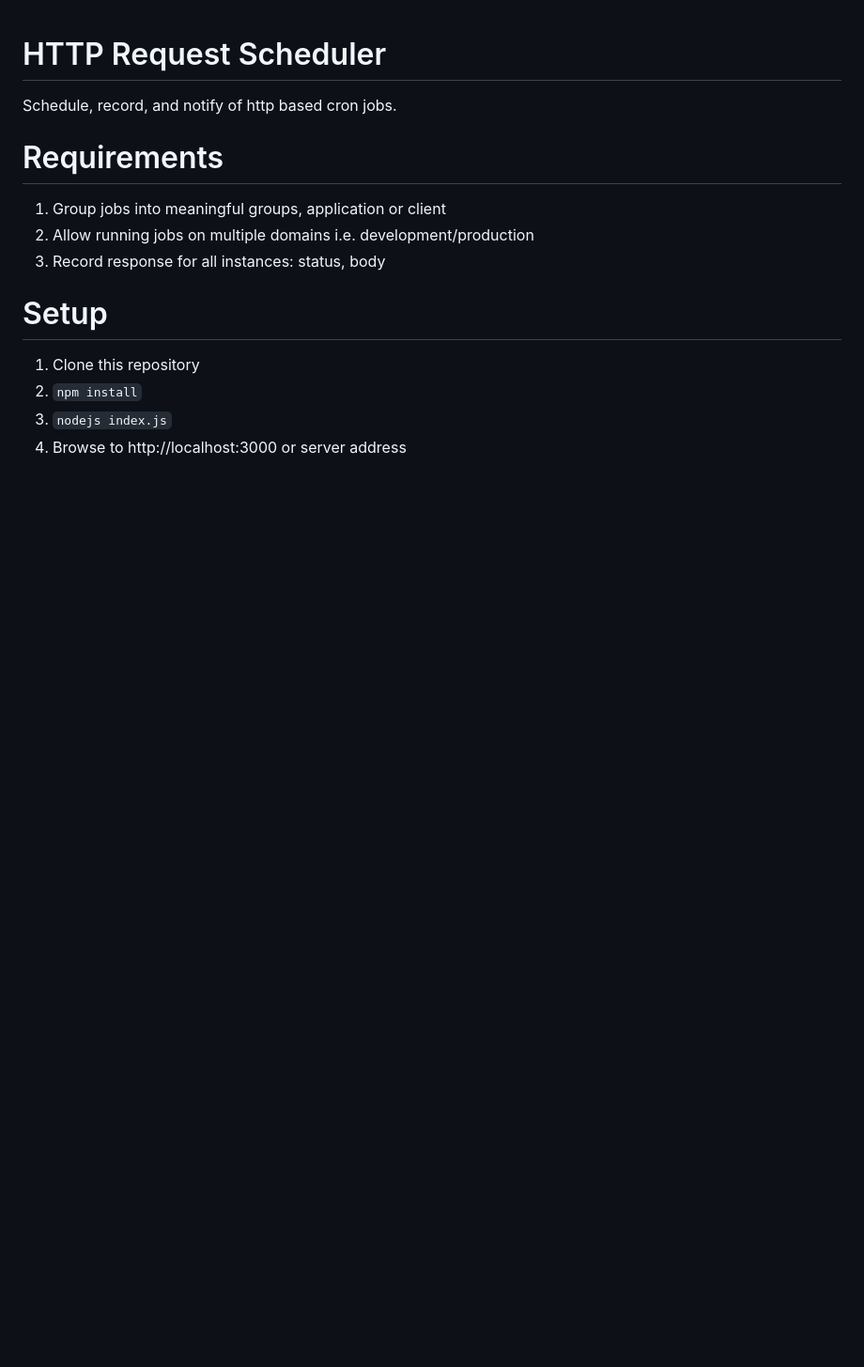
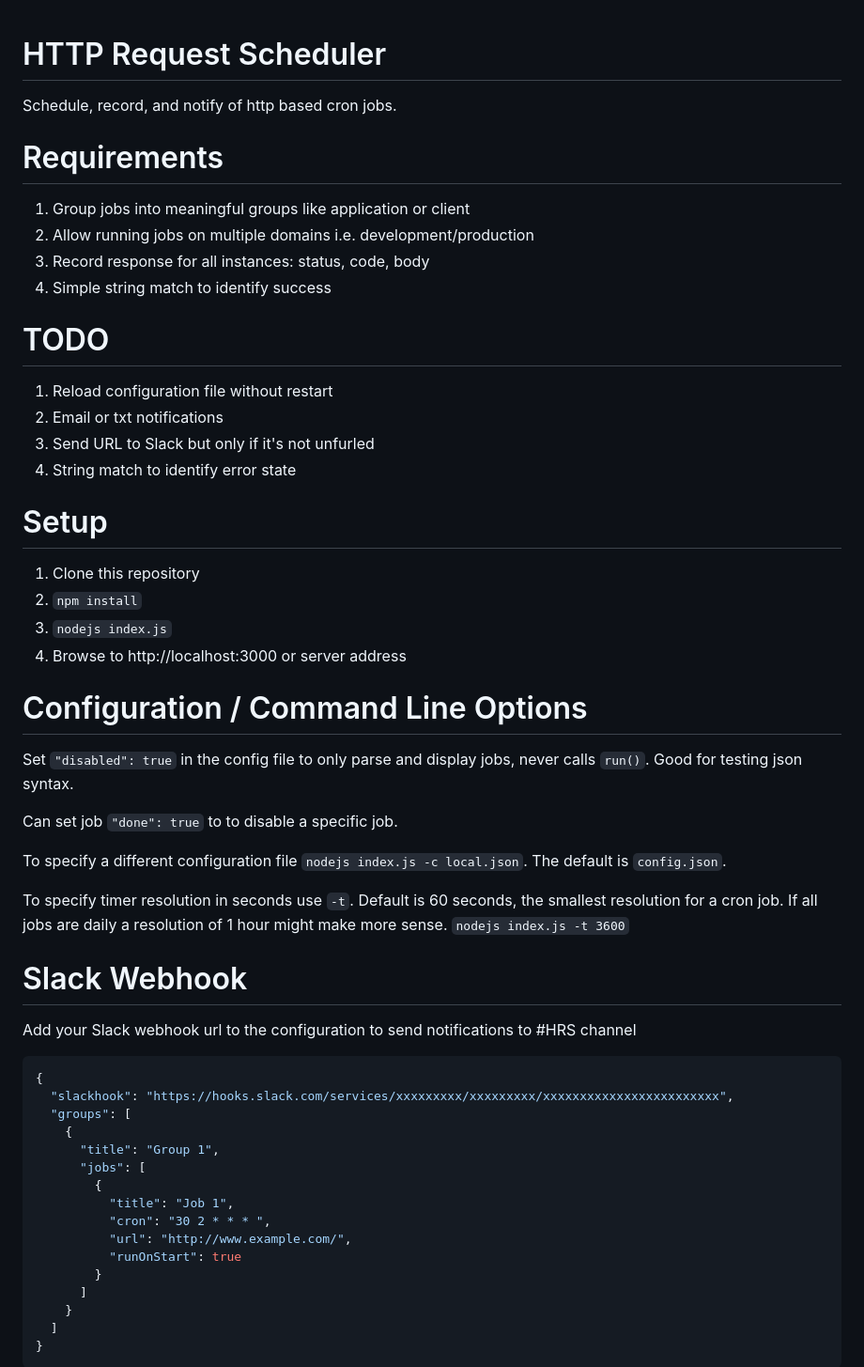
Before and after one commit to dustinb/hrs, a Markdown page: README.md, the part around the change printed below. Shown: that part at 94% size. GitHub-like rendering; blank space fills up the shorter version.

````diff
--- a/README.md
+++ b/README.md
@@ -4,9 +4,17 @@ Schedule, record, and notify of http based cron jobs.
 
 # Requirements
 
-1. Group jobs into meaningful groups, application or client
+1. Group jobs into meaningful groups like application or client
 2. Allow running jobs on multiple domains i.e. development/production
-3. Record response for all instances: status, body
+3. Record response for all instances: status, code, body
+4. Simple string match to identify success
+
+# TODO
+
+1. Reload configuration file without restart
+2. Email or txt notifications
+3. Send URL to Slack but only if it's not unfurled
+4. String match to identify error state
 
 # Setup
 
@@ -15,6 +23,43 @@ Schedule, record, and notify of http based cron jobs.
 3. `nodejs index.js`
 4. Browse to http://localhost:3000 or server address
 
+# Configuration / Command Line Options
+
+Set `"disabled": true` in the config file to only parse and display jobs, never calls `run()`.  Good for testing json
+syntax.
+
+Can set job `"done": true` to to disable a specific job.
+
+To specify a different configuration file `nodejs index.js -c local.json`.  The default is
+`config.json`.
+
+To specify timer resolution in seconds use `-t`. Default is 60 seconds, the smallest resolution
+for a cron job. If all jobs are daily a resolution of 1 hour might make more sense.
+`nodejs index.js -t 3600`
+
+# Slack Webhook
+
+Add your Slack webhook url to the configuration to send notifications to #HRS channel
+
+```json
+{
+  "slackhook": "https://hooks.slack.com/services/xxxxxxxxx/xxxxxxxxx/xxxxxxxxxxxxxxxxxxxxxxxx",
+  "groups": [
+    {
+      "title": "Group 1",
+      "jobs": [
+        {
+          "title": "Job 1",
+          "cron": "30 2 * * * ",
+          "url": "http://www.example.com/",
+          "runOnStart": true
+        }
+      ]
+    }
+  ]
+}
+```
+
 ![](hrs.png)
 
 # Inspiration + Research
````
Also changed, not shown: other parts of README.md (+9 -1 lines), hrs.png, 4 other files.
